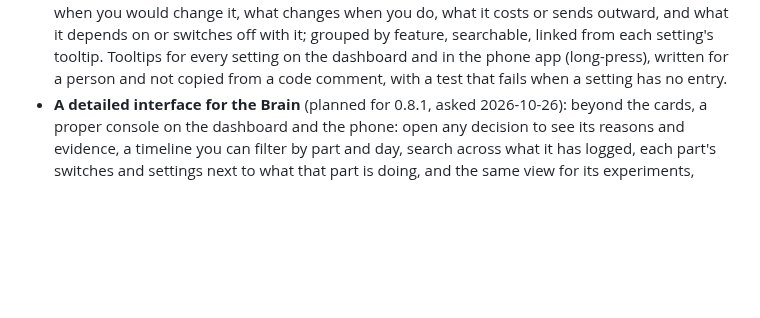
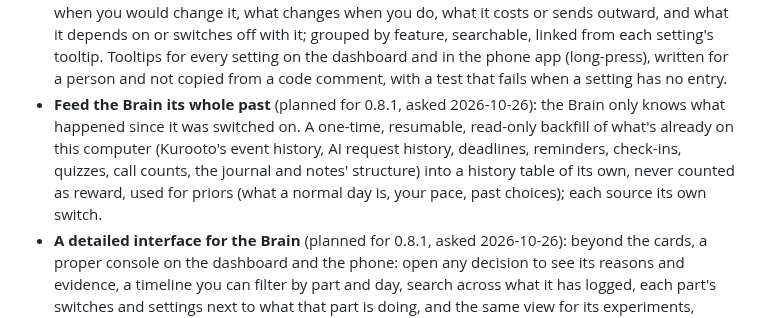
Before and after one commit to avtarfr/kurooto, a Markdown page: docs/REQUESTED.md, the part around the change. GitHub-like rendering; blank space fills up the shorter version.

Commit message:
REQUESTED: feed the Brain its past (0.8.1)
Co-Authored-By: Claude Sonnet 5.5 <noreply@anthropic.com>

```diff
--- a/docs/REQUESTED.md
+++ b/docs/REQUESTED.md
@@ -46,6 +46,9 @@ Standing plans, never struck through.
   one entry per setting: what it does in plain words, its values and default, when you would change it, what changes when you do, what it costs or sends
   outward, and what it depends on or switches off with it; grouped by feature, searchable, linked from each setting's tooltip. Tooltips for every setting on the
   dashboard and in the phone app (long-press), written for a person and not copied from a code comment, with a test that fails when a setting has no entry.
+- **Feed the Brain its whole past** (planned for 0.8.1, asked 2026-10-26): the Brain only knows what happened since it was switched on. A one-time, resumable, read-only
+  backfill of what's already on this computer (Kurooto's event history, AI request history, deadlines, reminders, check-ins, quizzes, call counts, the journal and
+  notes' structure) into a history table of its own, never counted as reward, used for priors (what a normal day is, your pace, past choices); each source its own switch.
 - **A detailed interface for the Brain** (planned for 0.8.1, asked 2026-10-26): beyond the cards, a proper console on the dashboard and the phone:
   open any decision to see its reasons and evidence, a timeline you can filter by part and day, search across what it has logged, each part's
   switches and settings next to what that part is doing, and the same view for its experiments, beliefs, skills and plans.
```
